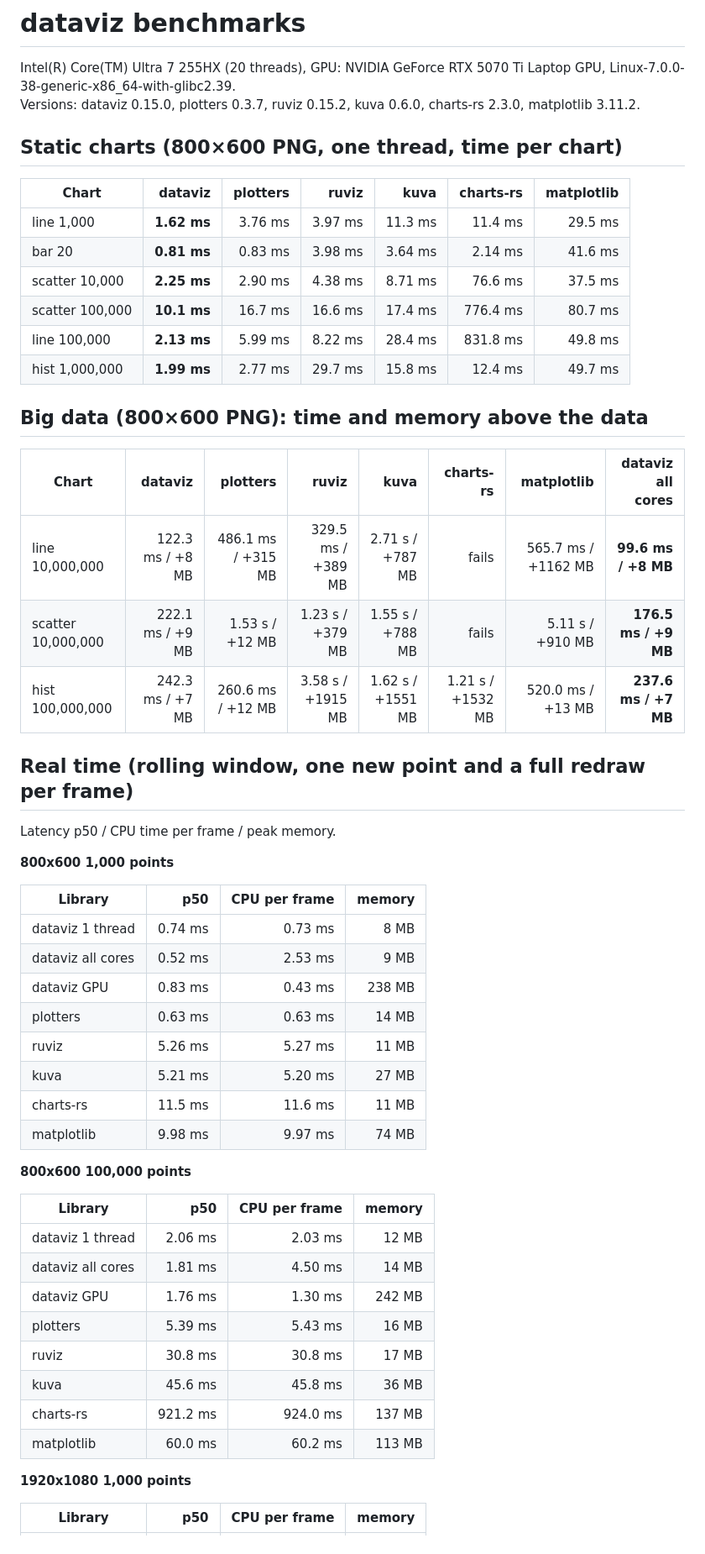
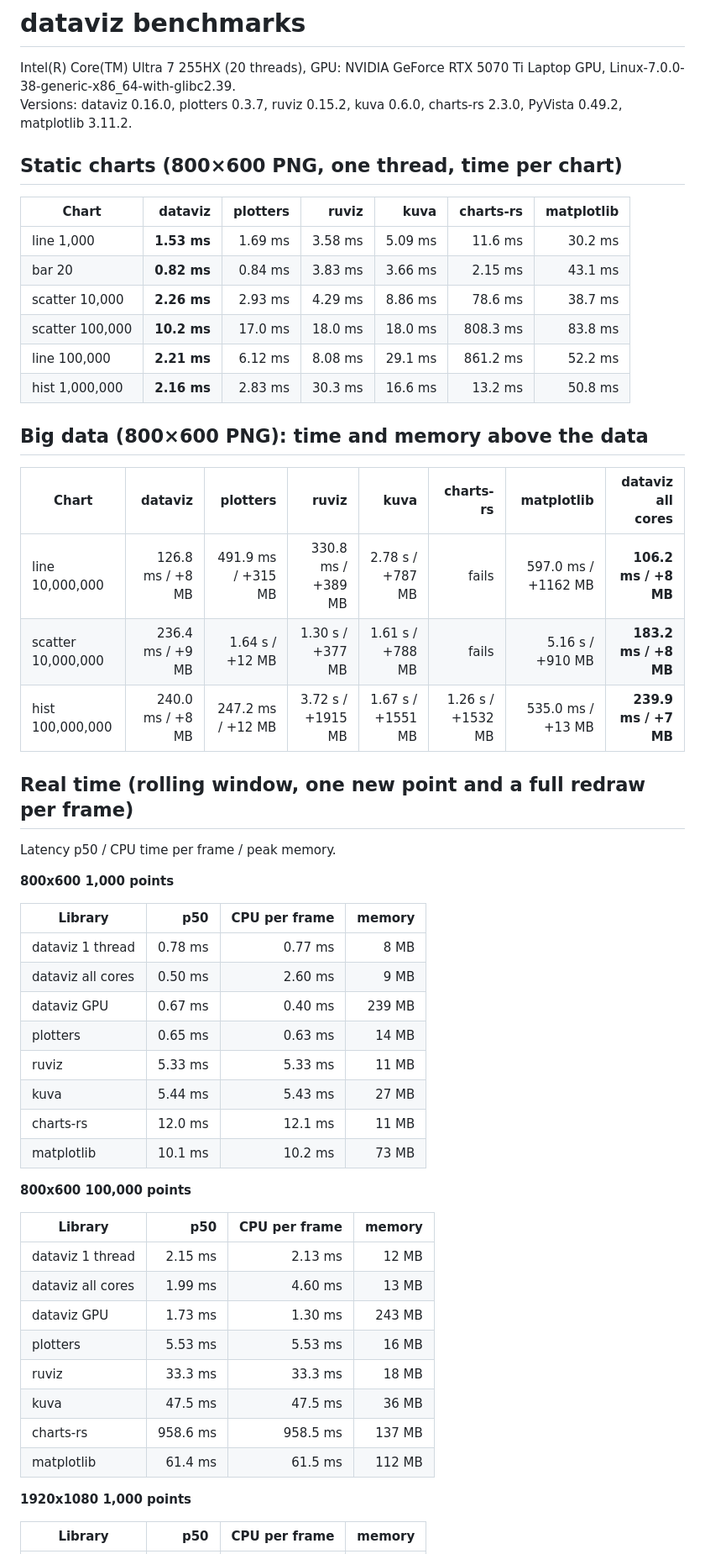
Before and after one commit to dataviz-rs/dataviz-examples, a Markdown page: benchmarks/RESULTS.md, the part around one of its changes. Shown at 84% size. GitHub-like rendering.

```diff
--- a/benchmarks/RESULTS.md
+++ b/benchmarks/RESULTS.md
@@ -1,26 +1,26 @@
 # dataviz benchmarks
 
 Intel(R) Core(TM) Ultra 7 255HX (20 threads), GPU: NVIDIA GeForce RTX 5070 Ti Laptop GPU, Linux-7.0.0-38-generic-x86_64-with-glibc2.39.
-Versions: dataviz 0.15.0, plotters 0.3.7, ruviz 0.15.2, kuva 0.6.0, charts-rs 2.3.0, matplotlib 3.11.2.
+Versions: dataviz 0.16.0, plotters 0.3.7, ruviz 0.15.2, kuva 0.6.0, charts-rs 2.3.0, PyVista 0.49.2, matplotlib 3.11.2.
 
 ## Static charts (800×600 PNG, one thread, time per chart)
 
 | Chart | dataviz | plotters | ruviz | kuva | charts-rs | matplotlib |
 |---|---:|---:|---:|---:|---:|---:|
-| line 1,000 | **1.62 ms** | 3.76 ms | 3.97 ms | 11.3 ms | 11.4 ms | 29.5 ms |
-| bar 20 | **0.81 ms** | 0.83 ms | 3.98 ms | 3.64 ms | 2.14 ms | 41.6 ms |
-| scatter 10,000 | **2.25 ms** | 2.90 ms | 4.38 ms | 8.71 ms | 76.6 ms | 37.5 ms |
-| scatter 100,000 | **10.1 ms** | 16.7 ms | 16.6 ms | 17.4 ms | 776.4 ms | 80.7 ms |
-| line 100,000 | **2.13 ms** | 5.99 ms | 8.22 ms | 28.4 ms | 831.8 ms | 49.8 ms |
-| hist 1,000,000 | **1.99 ms** | 2.77 ms | 29.7 ms | 15.8 ms | 12.4 ms | 49.7 ms |
+| line 1,000 | **1.53 ms** | 1.69 ms | 3.58 ms | 5.09 ms | 11.6 ms | 30.2 ms |
+| bar 20 | **0.82 ms** | 0.84 ms | 3.83 ms | 3.66 ms | 2.15 ms | 43.1 ms |
+| scatter 10,000 | **2.26 ms** | 2.93 ms | 4.29 ms | 8.86 ms | 78.6 ms | 38.7 ms |
+| scatter 100,000 | **10.2 ms** | 17.0 ms | 18.0 ms | 18.0 ms | 808.3 ms | 83.8 ms |
+| line 100,000 | **2.21 ms** | 6.12 ms | 8.08 ms | 29.1 ms | 861.2 ms | 52.2 ms |
+| hist 1,000,000 | **2.16 ms** | 2.83 ms | 30.3 ms | 16.6 ms | 13.2 ms | 50.8 ms |
 
 ## Big data (800×600 PNG): time and memory above the data
 
 | Chart | dataviz | plotters | ruviz | kuva | charts-rs | matplotlib | dataviz all cores |
 |---|---:|---:|---:|---:|---:|---:|---:|
-| line 10,000,000 | 122.3 ms / +8 MB | 486.1 ms / +315 MB | 329.5 ms / +389 MB | 2.71 s / +787 MB | fails | 565.7 ms / +1162 MB | **99.6 ms / +8 MB** |
-| scatter 10,000,000 | 222.1 ms / +9 MB | 1.53 s / +12 MB | 1.23 s / +379 MB | 1.55 s / +788 MB | fails | 5.11 s / +910 MB | **176.5 ms / +9 MB** |
-| hist 100,000,000 | 242.3 ms / +7 MB | 260.6 ms / +12 MB | 3.58 s / +1915 MB | 1.62 s / +1551 MB | 1.21 s / +1532 MB | 520.0 ms / +13 MB | **237.6 ms / +7 MB** |
+| line 10,000,000 | 126.8 ms / +8 MB | 491.9 ms / +315 MB | 330.8 ms / +389 MB | 2.78 s / +787 MB | fails | 597.0 ms / +1162 MB | **106.2 ms / +8 MB** |
+| scatter 10,000,000 | 236.4 ms / +9 MB | 1.64 s / +12 MB | 1.30 s / +377 MB | 1.61 s / +788 MB | fails | 5.16 s / +910 MB | **183.2 ms / +8 MB** |
+| hist 100,000,000 | 240.0 ms / +8 MB | 247.2 ms / +12 MB | 3.72 s / +1915 MB | 1.67 s / +1551 MB | 1.26 s / +1532 MB | 535.0 ms / +13 MB | **239.9 ms / +7 MB** |
 
 ## Real time (rolling window, one new point and a full redraw per frame)
 
@@ -30,27 +30,27 @@ Latency p50 / CPU time per frame / peak memory.
 
 | Library | p50 | CPU per frame | memory |
 |---|---:|---:|---:|
-| dataviz 1 thread | 0.74 ms | 0.73 ms | 8 MB |
-| dataviz all cores | 0.52 ms | 2.53 ms | 9 MB |
-| dataviz GPU | 0.83 ms | 0.43 ms | 238 MB |
-| plotters | 0.63 ms | 0.63 ms | 14 MB |
-| ruviz | 5.26 ms | 5.27 ms | 11 MB |
-| kuva | 5.21 ms | 5.20 ms | 27 MB |
-| charts-rs | 11.5 ms | 11.6 ms | 11 MB |
-| matplotlib | 9.98 ms | 9.97 ms | 74 MB |
+| dataviz 1 thread | 0.78 ms | 0.77 ms | 8 MB |
+| dataviz all cores | 0.50 ms | 2.60 ms | 9 MB |
+| dataviz GPU | 0.67 ms | 0.40 ms | 239 MB |
+| plotters | 0.65 ms | 0.63 ms | 14 MB |
+| ruviz | 5.33 ms | 5.33 ms | 11 MB |
+| kuva | 5.44 ms | 5.43 ms | 27 MB |
+| charts-rs | 12.0 ms | 12.1 ms | 11 MB |
+| matplotlib | 10.1 ms | 10.2 ms | 73 MB |
 
 **800x600 100,000 points**
 
 | Library | p50 | CPU per frame | memory |
 |---|---:|---:|---:|
-| dataviz 1 thread | 2.06 ms | 2.03 ms | 12 MB |
-| dataviz all cores | 1.81 ms | 4.50 ms | 14 MB |
-| dataviz GPU | 1.76 ms | 1.30 ms | 242 MB |
-| plotters | 5.39 ms | 5.43 ms | 16 MB |
-| ruviz | 30.8 ms | 30.8 ms | 17 MB |
-| kuva | 45.6 ms | 45.8 ms | 36 MB |
-| charts-rs | 921.2 ms | 924.0 ms | 137 MB |
-| matplotlib | 60.0 ms | 60.2 ms | 113 MB |
+| dataviz 1 thread | 2.15 ms | 2.13 ms | 12 MB |
+| dataviz all cores | 1.99 ms | 4.60 ms | 13 MB |
+| dataviz GPU | 1.73 ms | 1.30 ms | 243 MB |
+| plotters | 5.53 ms | 5.53 ms | 16 MB |
+| ruviz | 33.3 ms | 33.3 ms | 18 MB |
+| kuva | 47.5 ms | 47.5 ms | 36 MB |
+| charts-rs | 958.6 ms | 958.5 ms | 137 MB |
+| matplotlib | 61.4 ms | 61.5 ms | 112 MB |
 
 **1920x1080 1,000 points**
 
```
Also changed, not shown: other parts of benchmarks/RESULTS.md (+42 -18 lines), benchmarks/README.md (+9 -1 lines), plot-biology-3d/screenshots/biology_3d.png, plot-three-d/screenshots/three_d.png, 8 other files.
